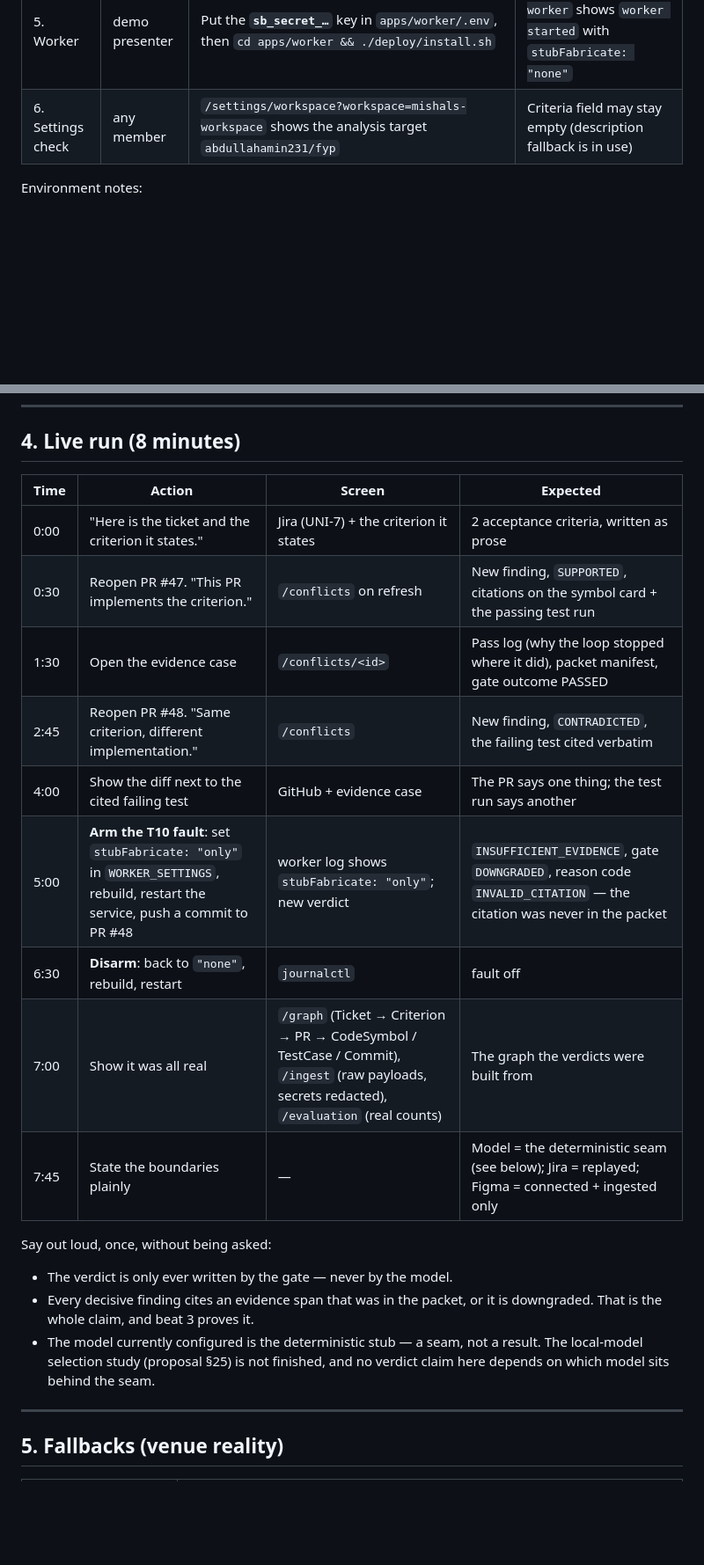
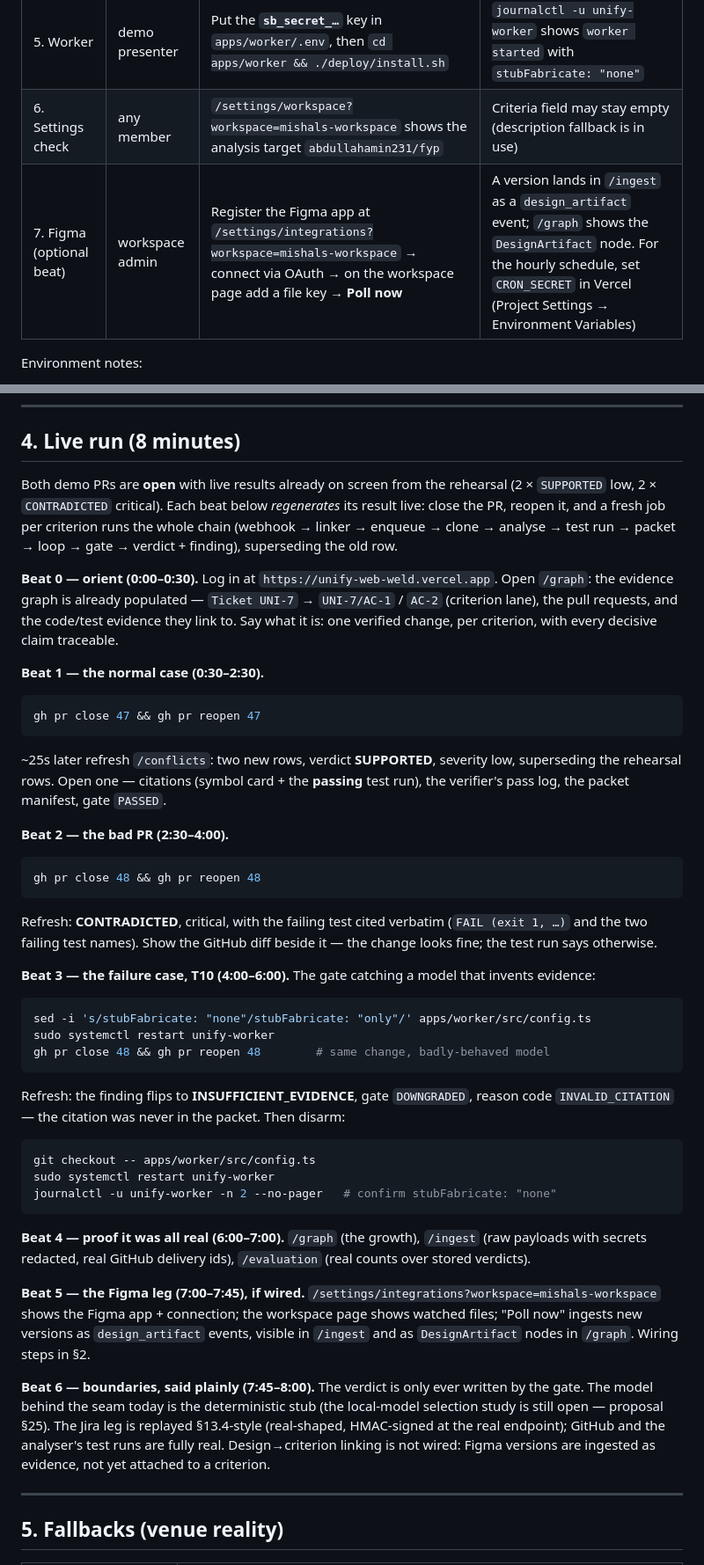
Before and after one commit to abdullahamin231/fyp, a Markdown page: docs/demo-runbook.md, 2 parts joined by grey strips. Shown at 88% size. Rendered like a GitHub page; blank space fills up the shorter version.

Commit message:
docs: runbook — verified live script, superseding beats, Figma leg, honest boundaries

````diff
--- a/docs/demo-runbook.md
+++ b/docs/demo-runbook.md
@@ -35,6 +35,7 @@ verifier loop → provenance gate → reviewer surface.
 | 4. Jira leg | demo presenter | `node scripts/jira-replay.mjs mishals-workspace --issue UNI-7 --summary "Discount codes at checkout" --criteria "the total drops by the code percentage;;the receipt shows the discounted total"` | Response `200` with `criteria: { created: 2, … }` |
 | 5. Worker | demo presenter | Put the **`sb_secret_…`** key in `apps/worker/.env`, then `cd apps/worker && ./deploy/install.sh` | `journalctl -u unify-worker` shows `worker started` with `stubFabricate: "none"` |
 | 6. Settings check | any member | `/settings/workspace?workspace=mishals-workspace` shows the analysis target `abdullahamin231/fyp` | Criteria field may stay empty (description fallback is in use) |
+| 7. Figma (optional beat) | workspace admin | Register the Figma app at `/settings/integrations?workspace=mishals-workspace` → connect via OAuth → on the workspace page add a file key → **Poll now** | A version lands in `/ingest` as a `design_artifact` event; `/graph` shows the `DesignArtifact` node. For the hourly schedule, set `CRON_SECRET` in Vercel (Project Settings → Environment Variables) |
 
 Environment notes:
 
@@ -64,23 +65,73 @@ needs re-doing, and the chain takes ~25s per PR at rehearsal speed.
 
 ## 4. Live run (8 minutes)
 
-| Time | Action | Screen | Expected |
-|---|---|---|---|
-| 0:00 | "Here is the ticket and the criterion it states." | Jira (UNI-7) + the criterion it states | 2 acceptance criteria, written as prose |
-| 0:30 | Reopen PR #47. "This PR implements the criterion." | `/conflicts` on refresh | New finding, `SUPPORTED`, citations on the symbol card + the passing test run |
-| 1:30 | Open the evidence case | `/conflicts/<id>` | Pass log (why the loop stopped where it did), packet manifest, gate outcome PASSED |
-| 2:45 | Reopen PR #48. "Same criterion, different implementation." | `/conflicts` | New finding, `CONTRADICTED`, the failing test cited verbatim |
-| 4:00 | Show the diff next to the cited failing test | GitHub + evidence case | The PR says one thing; the test run says another |
-| 5:00 | **Arm the T10 fault**: set `stubFabricate: "only"` in `WORKER_SETTINGS`, rebuild, restart the service, push a commit to PR #48 | worker log shows `stubFabricate: "only"`; new verdict | `INSUFFICIENT_EVIDENCE`, gate `DOWNGRADED`, reason code `INVALID_CITATION` — the citation was never in the packet |
-| 6:30 | **Disarm**: back to `"none"`, rebuild, restart | `journalctl` | fault off |
-| 7:00 | Show it was all real | `/graph` (Ticket → Criterion → PR → CodeSymbol / TestCase / Commit), `/ingest` (raw payloads, secrets redacted), `/evaluation` (real counts) | The graph the verdicts were built from |
-| 7:45 | State the boundaries plainly | — | Model = the deterministic seam (see below); Jira = replayed; Figma = connected + ingested only |
+Both demo PRs are **open** with live results already on screen from the
+rehearsal (2 × `SUPPORTED` low, 2 × `CONTRADICTED` critical). Each beat below
+*regenerates* its result live: close the PR, reopen it, and a fresh job per
+criterion runs the whole chain (webhook → linker → enqueue → clone → analyse →
+test run → packet → loop → gate → verdict + finding), superseding the old row.
 
-Say out loud, once, without being asked:
+**Beat 0 — orient (0:00–0:30).** Log in at
+`https://unify-web-weld.vercel.app`. Open `/graph`: the evidence graph is
+already populated — `Ticket UNI-7` → `UNI-7/AC-1` / `AC-2` (criterion lane),
+the pull requests, and the code/test evidence they link to. Say what it is:
+one verified change, per criterion, with every decisive claim traceable.
 
-- The verdict is only ever written by the gate — never by the model.
-- Every decisive finding cites an evidence span that was in the packet, or it is downgraded. That is the whole claim, and beat 3 proves it.
-- The model currently configured is the deterministic stub — a seam, not a result. The local-model selection study (proposal §25) is not finished, and no verdict claim here depends on which model sits behind the seam.
+**Beat 1 — the normal case (0:30–2:30).**
+
+```bash
+gh pr close 47 && gh pr reopen 47
+```
+
+~25s later refresh `/conflicts`: two new rows, verdict **SUPPORTED**, severity
+low, superseding the rehearsal rows. Open one — citations (symbol card + the
+**passing** test run), the verifier's pass log, the packet manifest, gate
+`PASSED`.
+
+**Beat 2 — the bad PR (2:30–4:00).**
+
+```bash
+gh pr close 48 && gh pr reopen 48
+```
+
+Refresh: **CONTRADICTED**, critical, with the failing test cited verbatim
+(`FAIL (exit 1, …)` and the two failing test names). Show the GitHub diff beside
+it — the change looks fine; the test run says otherwise.
+
+**Beat 3 — the failure case, T10 (4:00–6:00).** The gate catching a model that
+invents evidence:
+
+```bash
+sed -i 's/stubFabricate: "none"/stubFabricate: "only"/' apps/worker/src/config.ts
+sudo systemctl restart unify-worker
+gh pr close 48 && gh pr reopen 48        # same change, badly-behaved model
+```
+
+Refresh: the finding flips to **INSUFFICIENT_EVIDENCE**, gate `DOWNGRADED`,
+reason code `INVALID_CITATION` — the citation was never in the packet. Then
+disarm:
+
+```bash
+git checkout -- apps/worker/src/config.ts
+sudo systemctl restart unify-worker
+journalctl -u unify-worker -n 2 --no-pager   # confirm stubFabricate: "none"
+```
+
+**Beat 4 — proof it was all real (6:00–7:00).** `/graph` (the growth), `/ingest`
+(raw payloads with secrets redacted, real GitHub delivery ids), `/evaluation`
+(real counts over stored verdicts).
+
+**Beat 5 — the Figma leg (7:00–7:45), if wired.** `/settings/integrations?workspace=mishals-workspace`
+shows the Figma app + connection; the workspace page shows watched files;
+"Poll now" ingests new versions as `design_artifact` events, visible in
+`/ingest` and as `DesignArtifact` nodes in `/graph`. Wiring steps in §2.
+
+**Beat 6 — boundaries, said plainly (7:45–8:00).** The verdict is only ever
+written by the gate. The model behind the seam today is the deterministic stub
+(the local-model selection study is still open — proposal §25). The Jira leg is
+replayed §13.4-style (real-shaped, HMAC-signed at the real endpoint); GitHub and
+the analyser's test runs are fully real. Design→criterion linking is not wired:
+Figma versions are ingested as evidence, not yet attached to a criterion.
 
 ---
 
````
